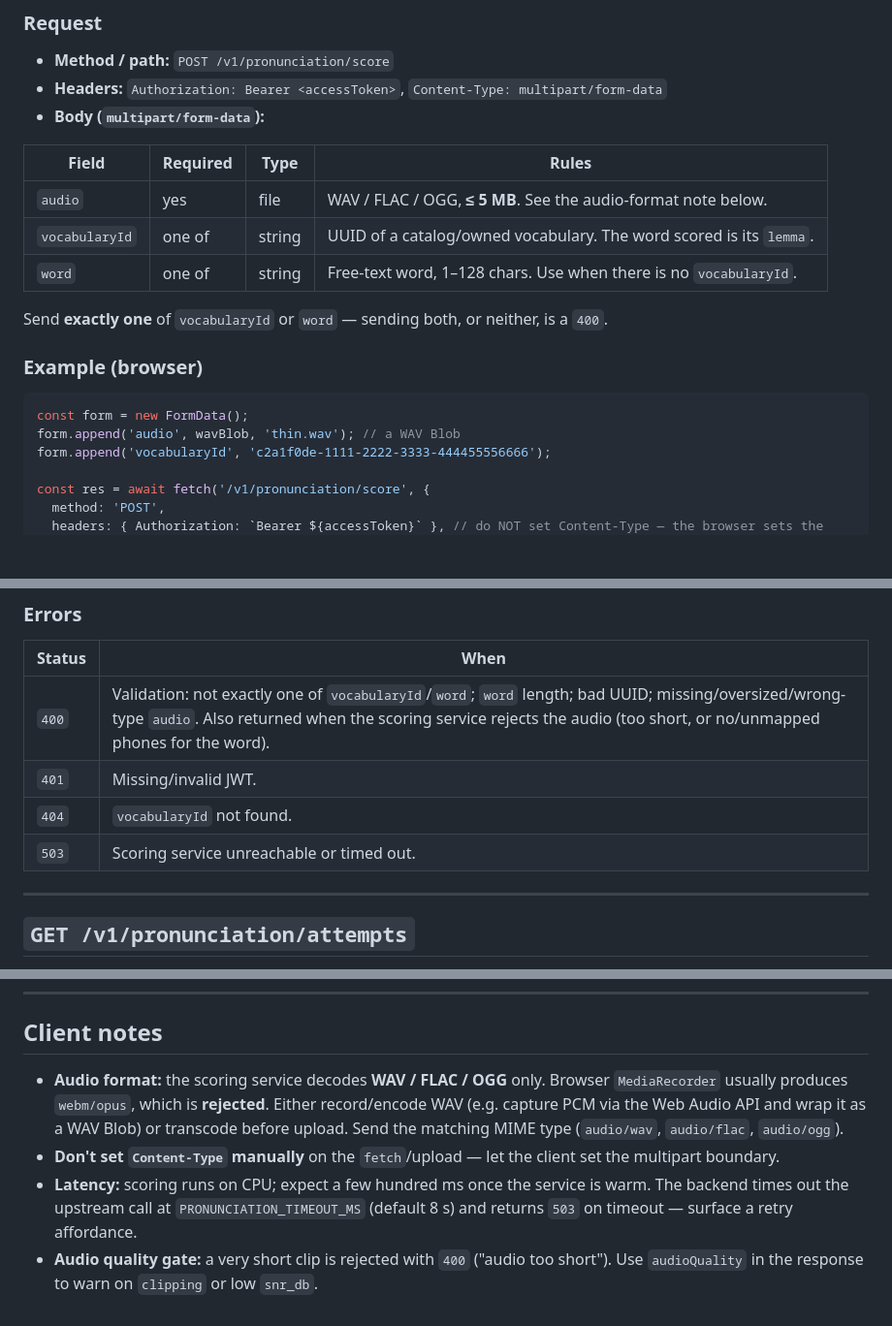
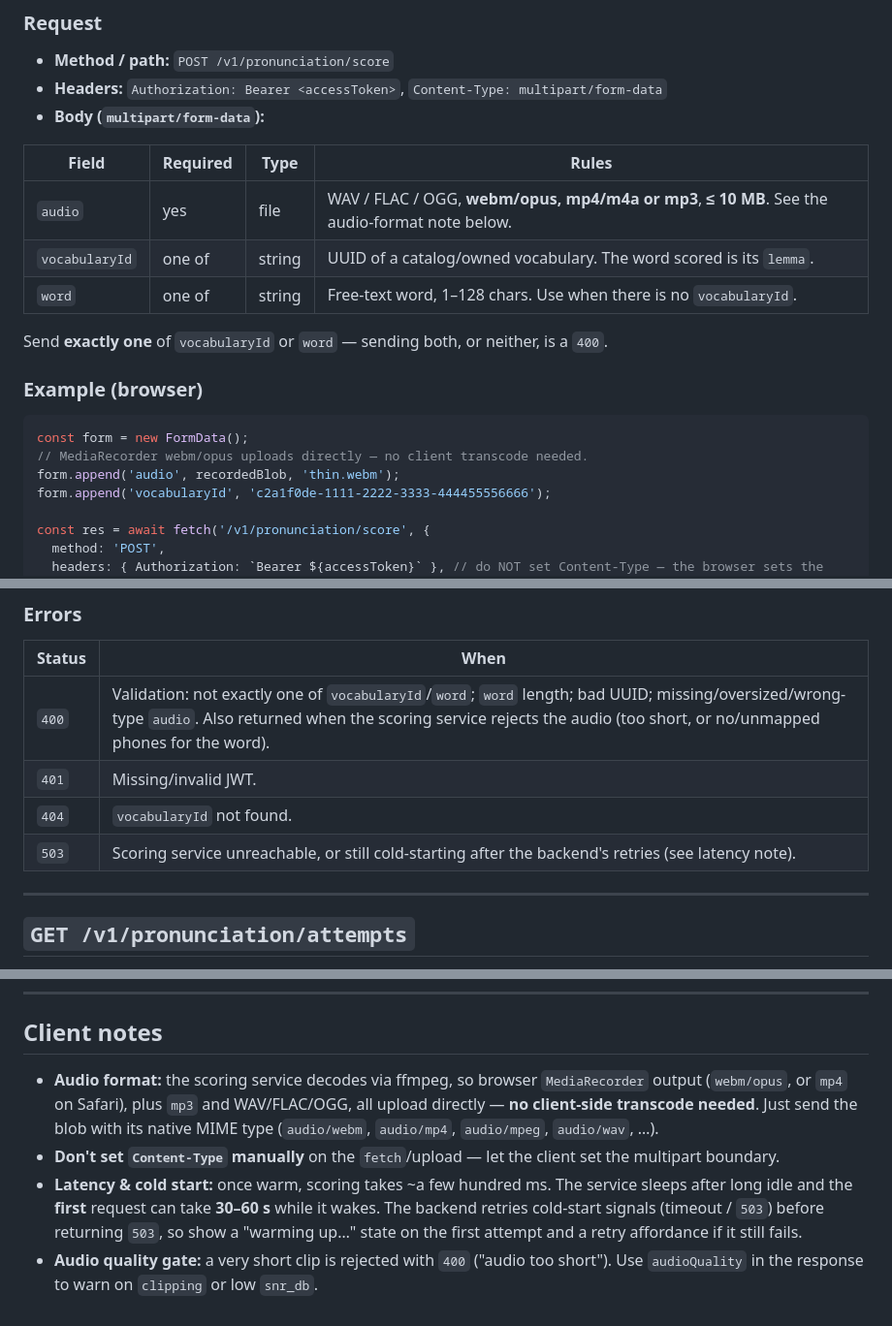
Before and after one commit to XuanVietK67/learning_vocab_frontend_v2, a Markdown page: docs/api/pronunciation_score.md, 3 parts joined by grey strips. Shown at 97% size. GitHub-like rendering; blank space fills up the shorter version.

````diff
--- a/docs/api/pronunciation_score.md
+++ b/docs/api/pronunciation_score.md
@@ -21,7 +21,7 @@ Score one spoken word.
 
 | Field | Required | Type | Rules |
 |---|---|---|---|
-| `audio` | yes | file | WAV / FLAC / OGG, **≤ 5 MB**. See the audio-format note below. |
+| `audio` | yes | file | WAV / FLAC / OGG, **webm/opus, mp4/m4a or mp3**, **≤ 10 MB**. See the audio-format note below. |
 | `vocabularyId` | one of | string | UUID of a catalog/owned vocabulary. The word scored is its `lemma`. |
 | `word` | one of | string | Free-text word, 1–128 chars. Use when there is no `vocabularyId`. |
 
@@ -31,7 +31,8 @@ Send **exactly one** of `vocabularyId` or `word` — sending both, or neither, i
 
 ```js
 const form = new FormData();
-form.append('audio', wavBlob, 'thin.wav'); // a WAV Blob
+// MediaRecorder webm/opus uploads directly — no client transcode needed.
+form.append('audio', recordedBlob, 'thin.webm');
 form.append('vocabularyId', 'c2a1f0de-1111-2222-3333-444455556666');
 
 const res = await fetch('/v1/pronunciation/score', {
@@ -72,7 +73,7 @@ const res = await fetch('/v1/pronunciation/score', {
 | `400` | Validation: not exactly one of `vocabularyId`/`word`; `word` length; bad UUID; missing/oversized/wrong-type `audio`. Also returned when the scoring service rejects the audio (too short, or no/unmapped phones for the word). |
 | `401` | Missing/invalid JWT. |
 | `404` | `vocabularyId` not found. |
-| `503` | Scoring service unreachable or timed out. |
+| `503` | Scoring service unreachable, or still cold-starting after the backend's retries (see latency note). |
 
 ---
 
@@ -121,7 +122,7 @@ The caller's own attempt history, newest first.
 
 ## Client notes
 
-- **Audio format:** the scoring service decodes **WAV / FLAC / OGG** only. Browser `MediaRecorder` usually produces `webm/opus`, which is **rejected**. Either record/encode WAV (e.g. capture PCM via the Web Audio API and wrap it as a WAV Blob) or transcode before upload. Send the matching MIME type (`audio/wav`, `audio/flac`, `audio/ogg`).
+- **Audio format:** the scoring service decodes via ffmpeg, so browser `MediaRecorder` output (`webm/opus`, or `mp4` on Safari), plus `mp3` and WAV/FLAC/OGG, all upload directly — **no client-side transcode needed**. Just send the blob with its native MIME type (`audio/webm`, `audio/mp4`, `audio/mpeg`, `audio/wav`, …).
 - **Don't set `Content-Type` manually** on the `fetch`/upload — let the client set the multipart boundary.
-- **Latency:** scoring runs on CPU; expect a few hundred ms once the service is warm. The backend times out the upstream call at `PRONUNCIATION_TIMEOUT_MS` (default 8 s) and returns `503` on timeout — surface a retry affordance.
+- **Latency & cold start:** once warm, scoring takes ~a few hundred ms. The service sleeps after long idle and the **first** request can take **30–60 s** while it wakes. The backend retries cold-start signals (timeout / `503`) before returning `503`, so show a "warming up…" state on the first attempt and a retry affordance if it still fails.
 - **Audio quality gate:** a very short clip is rejected with `400` ("audio too short"). Use `audioQuality` in the response to warn on `clipping` or low `snr_db`.
````
Also changed, not shown: docs/api/frontend_handoff.md (+3 -1 lines), docs/api/production_api_base_url.md (added, +85 -0 lines).
